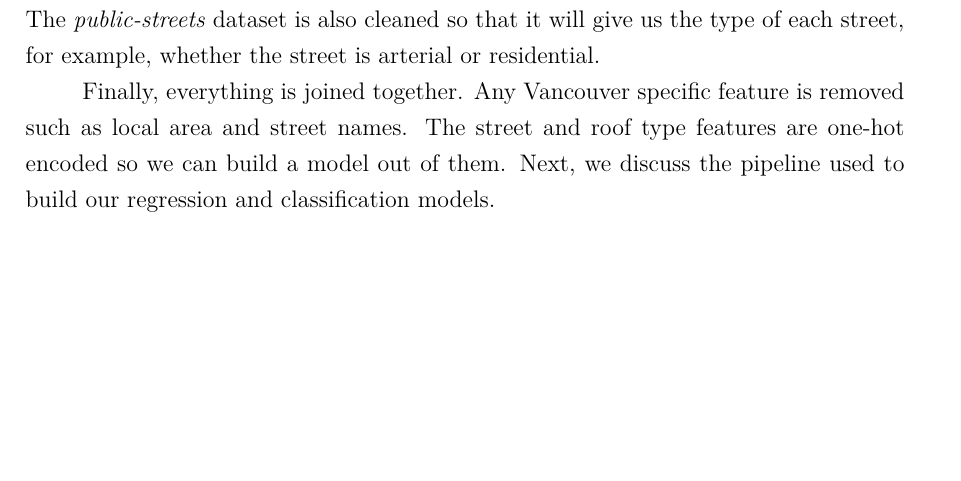
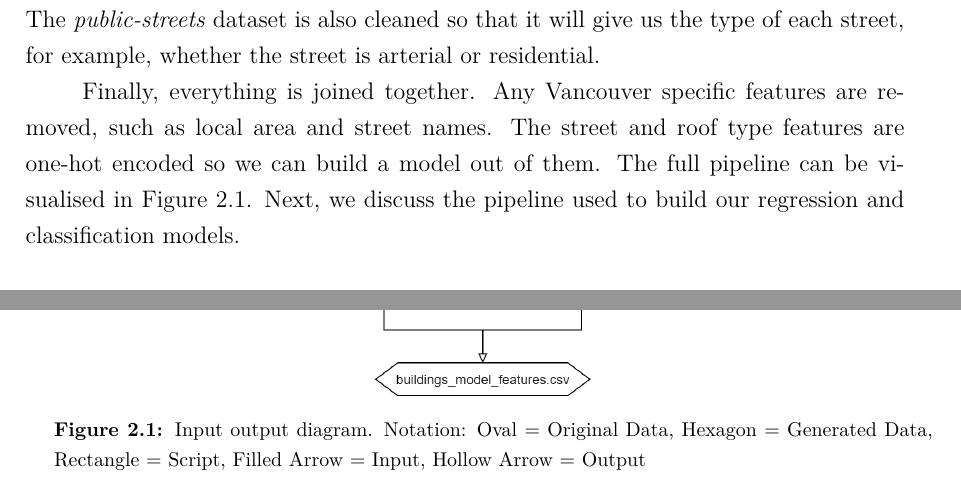
Before and after one commit to CowKeyMan/PredictingGraffitiUsingCityLayouts, a LaTeX thesis (report/main.tex, which reads report/subfiles/methodology.tex): part of page 10 of 31 before the commit and two parts of pages 10 and 11 of 31 after it, the two joined at a grey line, cut so that both start at the same text, the shorter picture padded with empty space. Compiled offline with pdfLaTeX.

Commit message:
Update methodology with a diagram

```diff
--- a/report/subfiles/methodology.tex
+++ b/report/subfiles/methodology.tex
@@ -16,7 +16,15 @@ To extract more information from our data, we also included objects which are cl
 
 Leaving the resultant previous dataset on hold, we do some processing on other smaller datasets which will be joined later. First, the \textit{local-area-boundary} and \textit{cencus2016} datasets are joined to obtain the area in meters squared, the population and the population density of each local area are extracted and put into a single dataset. The \textit{public-streets} dataset is also cleaned so that it will give us the type of each street, for example, whether the street is arterial or residential.
 
-Finally, everything is joined together. Any Vancouver specific feature is removed such as local area and street names. The street and roof type features are one-hot encoded so we can build a model out of them. Next, we discuss the pipeline used to build our regression and classification models.
+Finally, everything is joined together. Any Vancouver specific features are removed, such as local area and street names. The street and roof type features are one-hot encoded so we can build a model out of them. The full pipeline can be visualised in Figure~\ref{fig:methodology}. Next, we discuss the pipeline used to build our regression and classification models.
+
+\begin{figure}
+   \centering
+   \includegraphics[width=\textwidth]{images/MethodologyInputOutputDiagram.png}
+   \caption{Input output diagram. Notation: Oval = Original Data, Hexagon = Generated Data, Rectangle = Script, Filled Arrow = Input, Hollow Arrow = Output}
+   \label{fig:methodology}
+\end{figure}
+
 
 \section{Models}
 
```
Also changed, not shown: report/images/MethodologyInputOutputDiagram.png (added).
